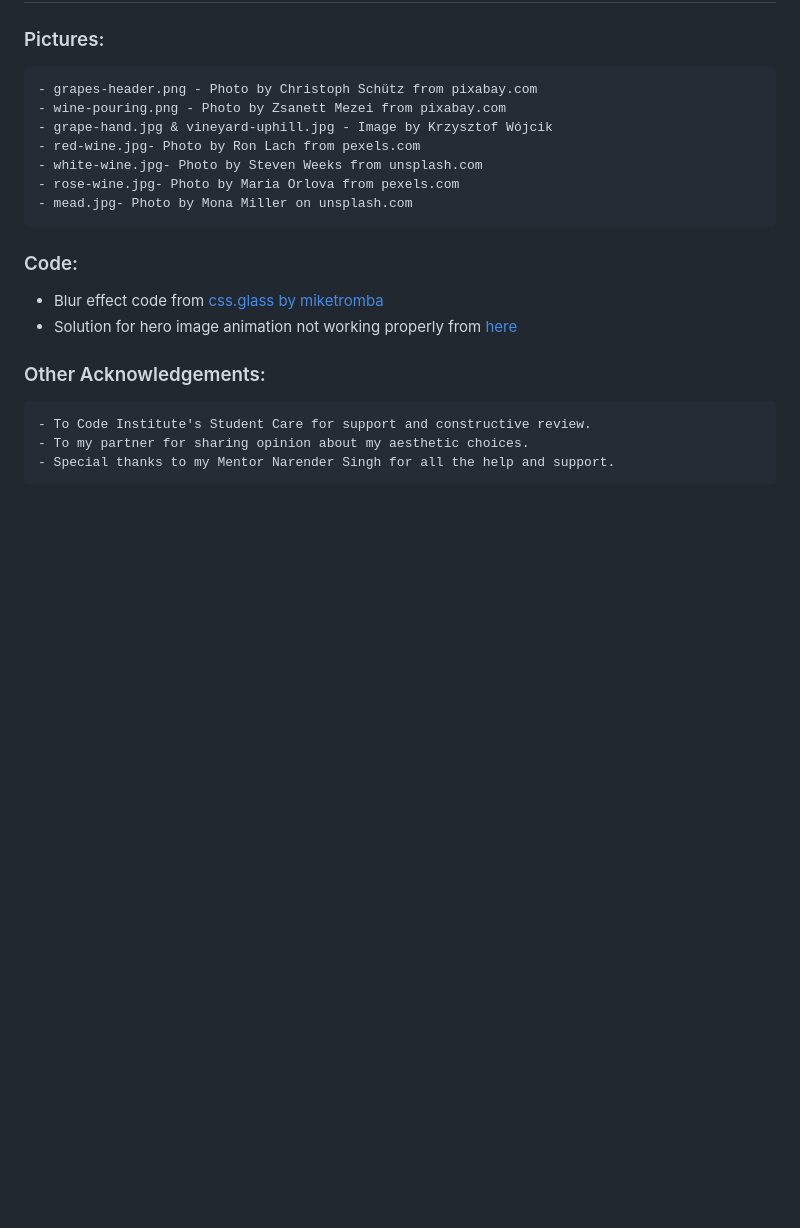
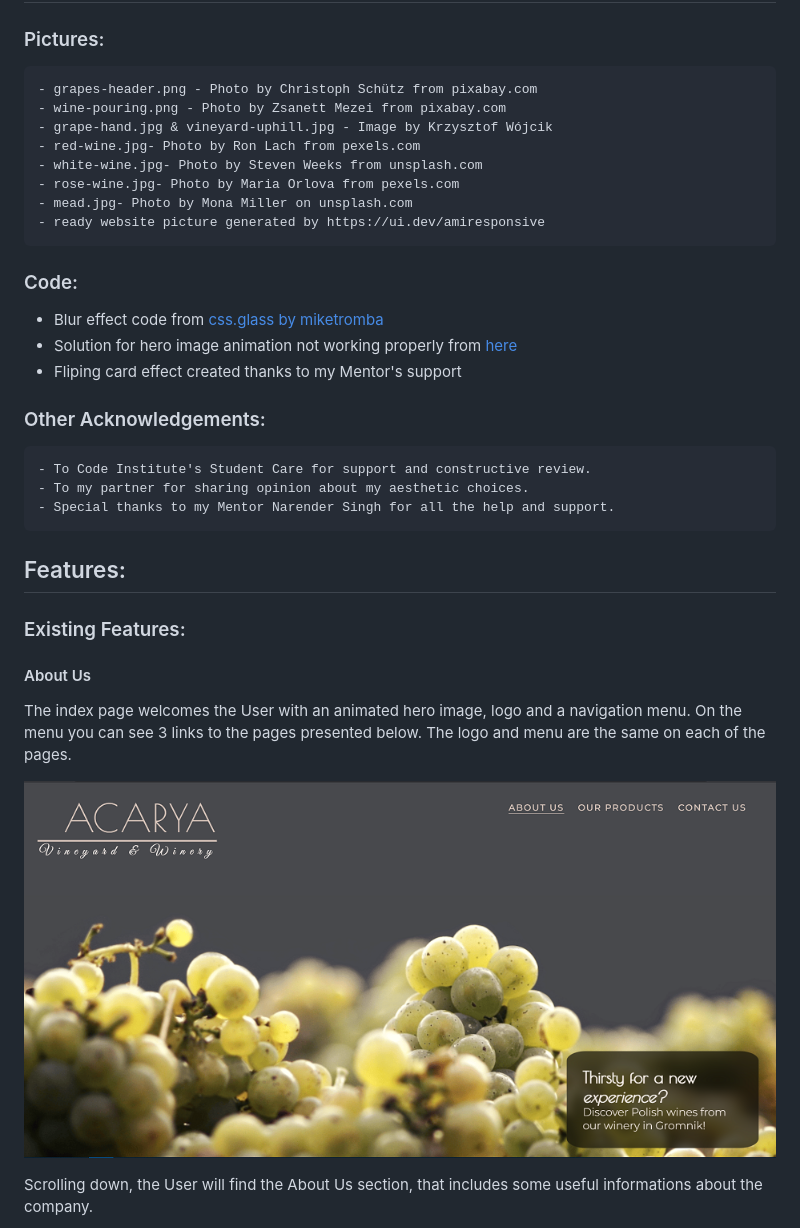
Before and after one commit to TulaUnogi/acarya-vineyard, a Markdown page: README.md, the part around the change printed below. GitHub-like rendering; pictures changed too: assets/images/index-page.png (added); blank space fills up the shorter version.

```diff
--- a/README.md
+++ b/README.md
@@ -74,14 +74,30 @@ Wireframes have been created with a use of [Figma](https://www.figma.com/)
     - white-wine.jpg- Photo by Steven Weeks from unsplash.com
     - rose-wine.jpg- Photo by Maria Orlova from pexels.com
     - mead.jpg- Photo by Mona Miller on unsplash.com
+    - ready website picture generated by https://ui.dev/amiresponsive
 
 ### Code:
 
 - Blur effect code from [css.glass by miketromba](https://css.glass/)
 - Solution for hero image animation not working properly from [here](https://blog.hubspot.com/website/css-animation-not-working)
+- Fliping card effect created thanks to my Mentor's support
 
 ### Other Acknowledgements:
 
     - To Code Institute's Student Care for support and constructive review.
     - To my partner for sharing opinion about my aesthetic choices.
     - Special thanks to my Mentor Narender Singh for all the help and support.
+
+## Features:
+
+### Existing Features:
+
+#### About Us
+
+The index page welcomes the User with an animated hero image, logo and a navigation menu.
+On the menu you can see 3 links to the pages presented below. The logo and menu are the same on each of the pages.
+
+![Index page](assets/images/index-page.png)
+
+Scrolling down, the User will find the About Us section, that includes some useful informations about the company.
+
```
Also changed, not shown: other parts of README.md (+42 -11 lines), assets/images/about.png (added), assets/images/contact-page.png (added), assets/images/footer.png (added), assets/images/products.png (added), assets/images/responsive.png (added).
